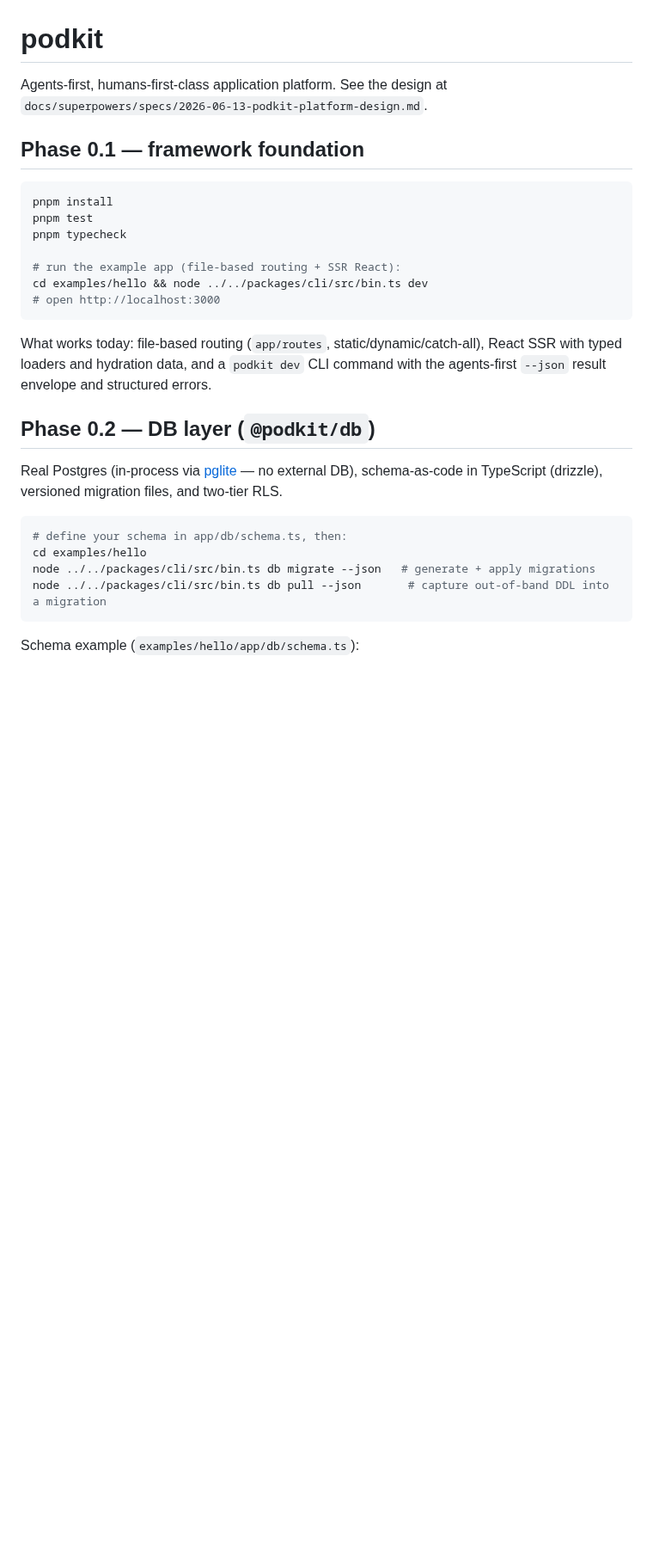
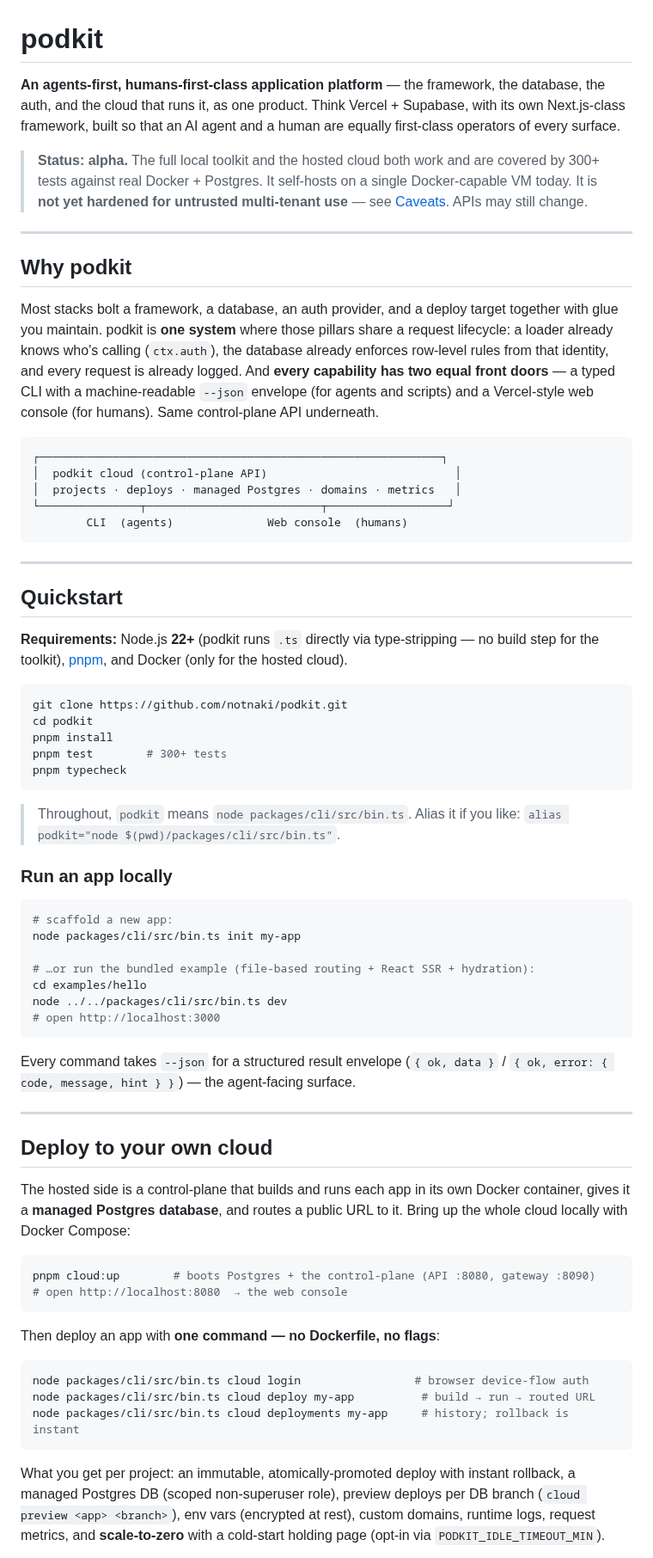
Before and after one commit to notnaki/podkit, a Markdown page: README.md, the part around one of its changes. Shown at 86% size. Drawn GitHub-style; blank space fills up the shorter version.

````diff
--- a/README.md
+++ b/README.md
@@ -1,34 +1,93 @@
 # podkit
 
-Agents-first, humans-first-class application platform. See the design at
-`docs/superpowers/specs/2026-06-13-podkit-platform-design.md`.
+**An agents-first, humans-first-class application platform** — the framework, the
+database, the auth, and the cloud that runs it, as one product. Think Vercel +
+Supabase, with its own Next.js-class framework, built so that an AI agent and a
+human are equally first-class operators of every surface.
 
-## Phase 0.1 — framework foundation
+> **Status: alpha.** The full local toolkit and the hosted cloud both work and are
+> covered by 300+ tests against real Docker + Postgres. It self-hosts on a single
+> Docker-capable VM today. It is **not yet hardened for untrusted multi-tenant
+> use** — see [Caveats](#caveats). APIs may still change.
+
+---
+
+## Why podkit
+
+Most stacks bolt a framework, a database, an auth provider, and a deploy target
+together with glue you maintain. podkit is **one system** where those pillars
+share a request lifecycle: a loader already knows who's calling (`ctx.auth`),
+the database already enforces row-level rules from that identity, and every
+request is already logged. And **every capability has two equal front doors** — a
+typed CLI with a machine-readable `--json` envelope (for agents and scripts) and
+a Vercel-style web console (for humans). Same control-plane API underneath.
+
+```
+┌────────────────────────────────────────────────────────────┐
+│  podkit cloud (control-plane API)                            │
+│  projects · deploys · managed Postgres · domains · metrics   │
+└───────────────┬──────────────────────────┬──────────────────┘
+        CLI  (agents)              Web console  (humans)
+```
+
+---
+
+## Quickstart
+
+**Requirements:** Node.js **22+** (podkit runs `.ts` directly via type-stripping —
+no build step for the toolkit), [pnpm](https://pnpm.io), and Docker (only for the
+hosted cloud).
 
 ```bash
+git clone https://github.com/notnaki/podkit.git
+cd podkit
 pnpm install
-pnpm test
+pnpm test        # 300+ tests
 pnpm typecheck
+```
 
-# run the example app (file-based routing + SSR React):
-cd examples/hello && node ../../packages/cli/src/bin.ts dev
+> Throughout, `podkit` means `node packages/cli/src/bin.ts`. Alias it if you like:
+> `alias podkit="node $(pwd)/packages/cli/src/bin.ts"`.
+
+### Run an app locally
+
+```bash
+# scaffold a new app:
+node packages/cli/src/bin.ts init my-app
+
+# …or run the bundled example (file-based routing + React SSR + hydration):
+cd examples/hello
+node ../../packages/cli/src/bin.ts dev
 # open http://localhost:3000
 ```
 
-What works today: file-based routing (`app/routes`, static/dynamic/catch-all),
-React SSR with typed loaders and hydration data, and a `podkit dev` CLI command
-with the agents-first `--json` result envelope and structured errors.
+Every command takes `--json` for a structured result envelope (`{ ok, data }` /
+`{ ok, error: { code, message, hint } }`) — the agent-facing surface.
 
-## Phase 0.2 — DB layer (`@podkit/db`)
+---
 
-Real Postgres (in-process via [pglite](https://github.com/electric-sql/pglite) — no external DB),
-schema-as-code in TypeScript (drizzle), versioned migration files, and two-tier RLS.
+## Deploy to your own cloud
+
+The hosted side is a control-plane that builds and runs each app in its own
+Docker container, gives it a **managed Postgres database**, and routes a public
+URL to it. Bring up the whole cloud locally with Docker Compose:
 
 ```bash
-# define your schema in app/db/schema.ts, then:
-cd examples/hello
-node ../../packages/cli/src/bin.ts db migrate --json   # generate + apply migrations
-node ../../packages/cli/src/bin.ts db pull --json       # capture out-of-band DDL into a migration
+pnpm cloud:up        # boots Postgres + the control-plane (API :8080, gateway :8090)
+# open http://localhost:8080  → the web console
 ```
 
-Schema example (`examples/hello/app/db/schema.ts`):
+Then deploy an app with **one command — no Dockerfile, no flags**:
+
+```bash
+node packages/cli/src/bin.ts cloud login                 # browser device-flow auth
+node packages/cli/src/bin.ts cloud deploy my-app          # build → run → routed URL
+node packages/cli/src/bin.ts cloud deployments my-app     # history; rollback is instant
+```
+
+What you get per project: an immutable, atomically-promoted deploy with instant
+rollback, a managed Postgres DB (scoped non-superuser role), preview deploys per
+DB branch (`cloud preview <app> <branch>`), env vars (encrypted at rest), custom
+domains, runtime logs, request metrics, and **scale-to-zero** with a cold-start
+holding page (opt-in via `PODKIT_IDLE_TIMEOUT_MIN`).
+
````
Also changed, not shown: other parts of README.md (+74 -54 lines).
